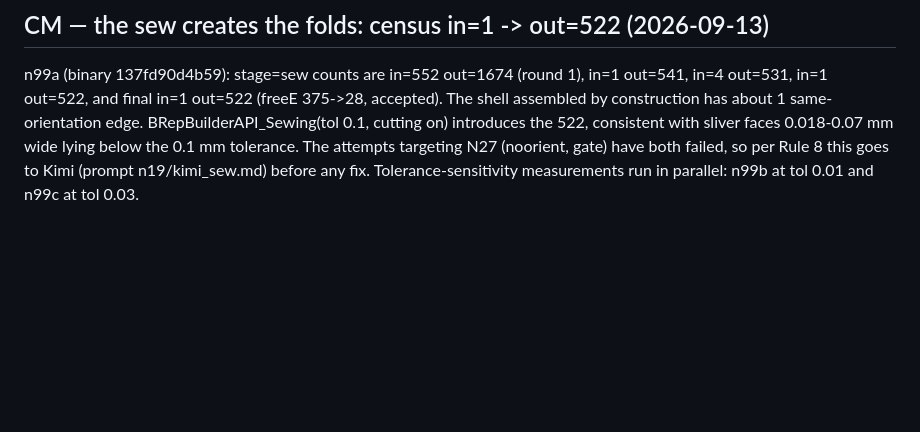
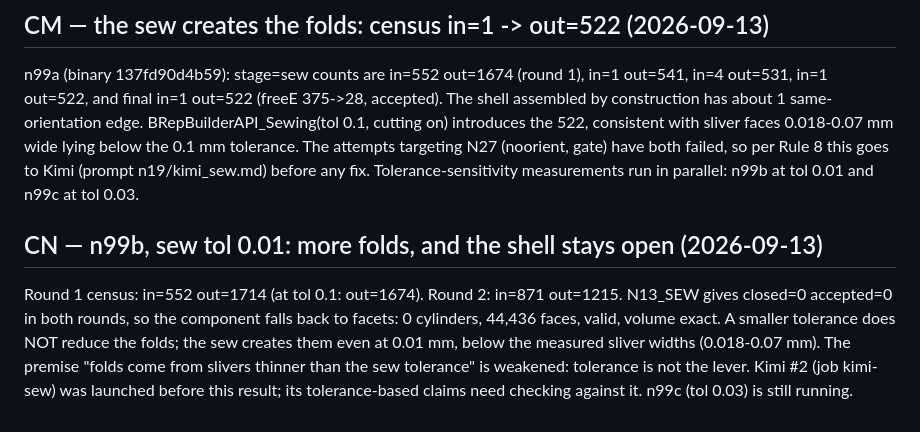
Before and after one commit to tommasobbianchi/mesh2step, a Markdown page: .claude/loopspec/RESUME.md, the part around the change. GitHub-like rendering; blank space fills up the shorter version.

Commit message:
n99b: sew tol 0.01 gives more folds (1714) and an open shell; tolerance is not the lever
Co-Authored-By: Claude Opus 5 (1M context) <noreply@anthropic.com>
Claude-Session: https://claude.ai/code/session_018SNiWVUb6kYYHcCJAfzFr6

```diff
--- a/.claude/loopspec/RESUME.md
+++ b/.claude/loopspec/RESUME.md
@@ -1129,3 +1129,6 @@ n98a and n98b census, later sew rounds: stage=n27fixface before=541 after=541, t
 
 ## CM — the sew creates the folds: census in=1 -> out=522 (2026-09-13)
 n99a (binary 137fd90d4b59): stage=sew counts are in=552 out=1674 (round 1), in=1 out=541, in=4 out=531, in=1 out=522, and final in=1 out=522 (freeE 375->28, accepted). The shell assembled by construction has about 1 same-orientation edge. BRepBuilderAPI_Sewing(tol 0.1, cutting on) introduces the 522, consistent with sliver faces 0.018-0.07 mm wide lying below the 0.1 mm tolerance. The attempts targeting N27 (noorient, gate) have both failed, so per Rule 8 this goes to Kimi (prompt n19/kimi_sew.md) before any fix. Tolerance-sensitivity measurements run in parallel: n99b at tol 0.01 and n99c at tol 0.03.
+
+## CN — n99b, sew tol 0.01: more folds, and the shell stays open (2026-09-13)
+Round 1 census: in=552 out=1714 (at tol 0.1: out=1674). Round 2: in=871 out=1215. N13_SEW gives closed=0 accepted=0 in both rounds, so the component falls back to facets: 0 cylinders, 44,436 faces, valid, volume exact. A smaller tolerance does NOT reduce the folds; the sew creates them even at 0.01 mm, below the measured sliver widths (0.018-0.07 mm). The premise "folds come from slivers thinner than the sew tolerance" is weakened: tolerance is not the lever. Kimi #2 (job kimi-sew) was launched before this result; its tolerance-based claims need checking against it. n99c (tol 0.03) is still running.
```
